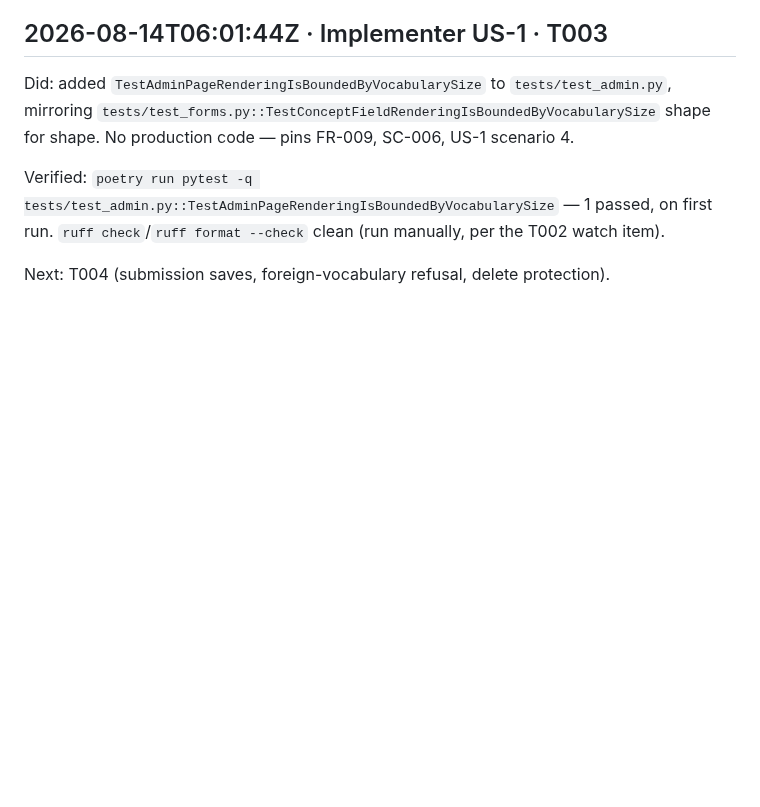
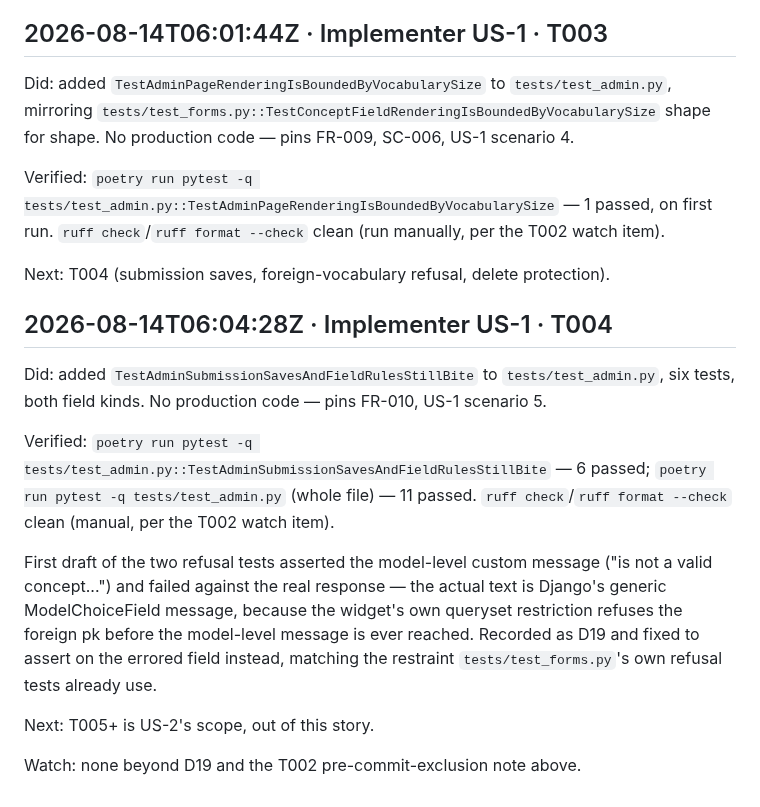
Before and after one commit to SamuelJennings/django-controlled-vocabularies, a Markdown page: specs/012-concept-selection-in-the-admin/progress.md, the part around the change. Drawn GitHub-style; blank space fills up the shorter version.

```diff
--- a/specs/012-concept-selection-in-the-admin/progress.md
+++ b/specs/012-concept-selection-in-the-admin/progress.md
@@ -44,3 +44,23 @@ Verified: `poetry run pytest -q tests/test_admin.py::TestAdminPageRenderingIsBou
 watch item).
 
 Next: T004 (submission saves, foreign-vocabulary refusal, delete protection).
+
+## 2026-08-14T06:04:28Z · Implementer US-1 · T004
+
+Did: added `TestAdminSubmissionSavesAndFieldRulesStillBite` to `tests/test_admin.py`, six
+tests, both field kinds. No production code — pins FR-010, US-1 scenario 5.
+
+Verified: `poetry run pytest -q tests/test_admin.py::TestAdminSubmissionSavesAndFieldRulesStillBite`
+— 6 passed; `poetry run pytest -q tests/test_admin.py` (whole file) — 11 passed. `ruff
+check`/`ruff format --check` clean (manual, per the T002 watch item).
+
+First draft of the two refusal tests asserted the model-level custom message
+("is not a valid concept...") and failed against the real response — the actual text is
+Django's generic ModelChoiceField message, because the widget's own queryset restriction
+refuses the foreign pk before the model-level message is ever reached. Recorded as D19 and
+fixed to assert on the errored field instead, matching the restraint `tests/test_forms.py`'s
+own refusal tests already use.
+
+Next: T005+ is US-2's scope, out of this story.
+
+Watch: none beyond D19 and the T002 pre-commit-exclusion note above.
```
Also changed, not shown: specs/012-concept-selection-in-the-admin/decisions.md (+21 -0 lines).
